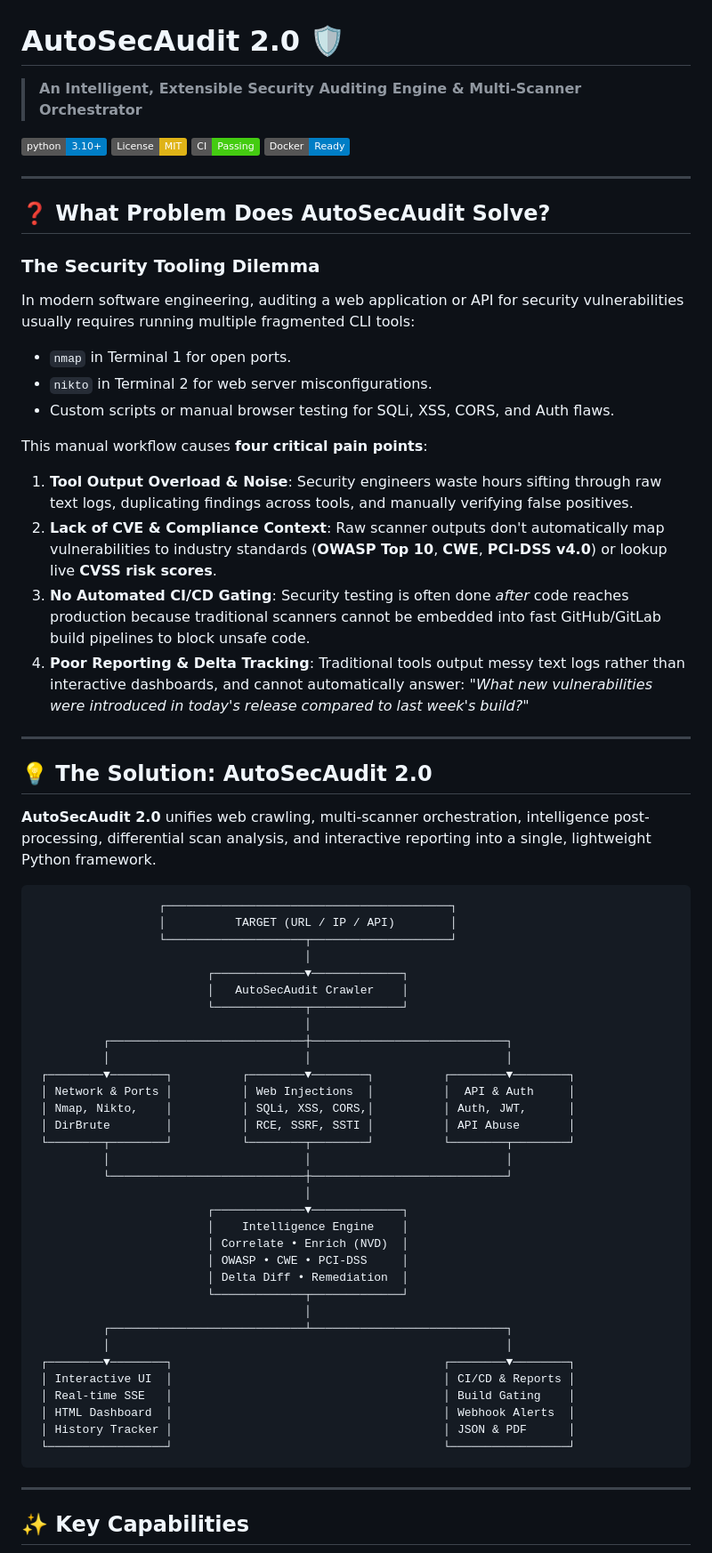
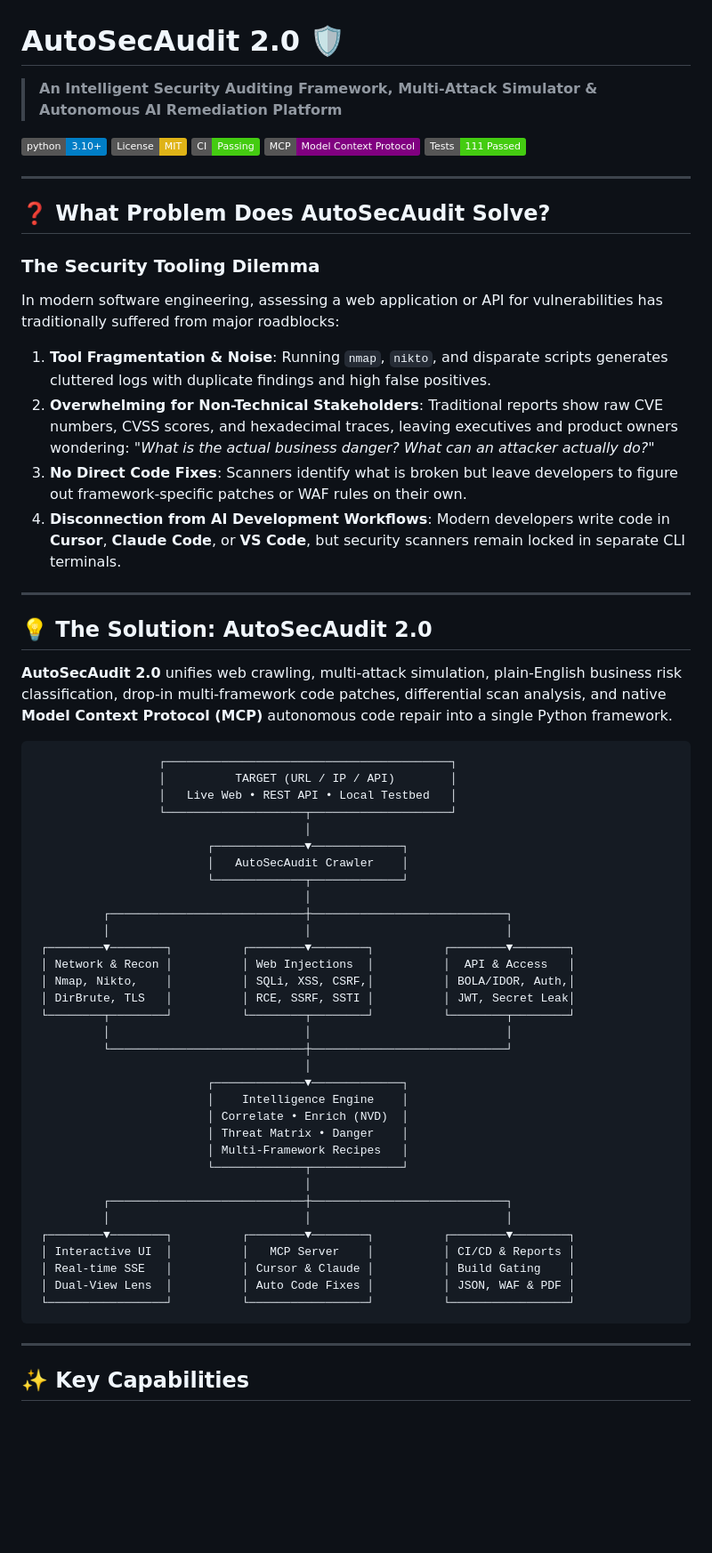
Before and after one commit to NEXUS-888/AutoSecAudit, a Markdown page: README.md, the part around one of its changes. Shown at 89% size. GitHub-like rendering; badges without logos; blank space fills up the shorter version.

````diff
--- a/README.md
+++ b/README.md
@@ -1,37 +1,34 @@
 # AutoSecAudit 2.0 🛡️
 
-> **An Intelligent, Extensible Security Auditing Engine & Multi-Scanner Orchestrator**
+> **An Intelligent Security Auditing Framework, Multi-Attack Simulator & Autonomous AI Remediation Platform**
 
 [![Python 3.10+](https://img.shields.io/badge/python-3.10%2B-blue.svg)](https://www.python.org/downloads/)
 [![License: MIT](https://img.shields.io/badge/License-MIT-yellow.svg)](LICENSE)
 [![CI Build](https://img.shields.io/badge/CI-Passing-brightgreen.svg)](#-testing--quality-assurance)
-[![Docker Ready](https://img.shields.io/badge/Docker-Ready-blue.svg)](#-quick-start)
+[![MCP Ready](https://img.shields.io/badge/MCP-Model%20Context%20Protocol-purple.svg)](#-model-context-protocol-mcp-server)
+[![Tests: 111 Passed](https://img.shields.io/badge/Tests-111%20Passed-success.svg)](#-testing--quality-assurance)
 
 ---
 
 ## ❓ What Problem Does AutoSecAudit Solve?
 
 ### The Security Tooling Dilemma
-In modern software engineering, auditing a web application or API for security vulnerabilities usually requires running multiple fragmented CLI tools:
-- `nmap` in Terminal 1 for open ports.
-- `nikto` in Terminal 2 for web server misconfigurations.
-- Custom scripts or manual browser testing for SQLi, XSS, CORS, and Auth flaws.
-
-This manual workflow causes **four critical pain points**:
-1. **Tool Output Overload & Noise**: Security engineers waste hours sifting through raw text logs, duplicating findings across tools, and manually verifying false positives.
-2. **Lack of CVE & Compliance Context**: Raw scanner outputs don't automatically map vulnerabilities to industry standards (**OWASP Top 10**, **CWE**, **PCI-DSS v4.0**) or lookup live **CVSS risk scores**.
-3. **No Automated CI/CD Gating**: Security testing is often done *after* code reaches production because traditional scanners cannot be embedded into fast GitHub/GitLab build pipelines to block unsafe code.
-4. **Poor Reporting & Delta Tracking**: Traditional tools output messy text logs rather than interactive dashboards, and cannot automatically answer: *"What new vulnerabilities were introduced in today's release compared to last week's build?"*
+In modern software engineering, assessing a web application or API for vulnerabilities has traditionally suffered from major roadblocks:
+1. **Tool Fragmentation & Noise**: Running `nmap`, `nikto`, and disparate scripts generates cluttered logs with duplicate findings and high false positives.
+2. **Overwhelming for Non-Technical Stakeholders**: Traditional reports show raw CVE numbers, CVSS scores, and hexadecimal traces, leaving executives and product owners wondering: *"What is the actual business danger? What can an attacker actually do?"*
+3. **No Direct Code Fixes**: Scanners identify what is broken but leave developers to figure out framework-specific patches or WAF rules on their own.
+4. **Disconnection from AI Development Workflows**: Modern developers write code in **Cursor**, **Claude Code**, or **VS Code**, but security scanners remain locked in separate CLI terminals.
 
 ---
 
 ## 💡 The Solution: AutoSecAudit 2.0
 
-**AutoSecAudit 2.0** unifies web crawling, multi-scanner orchestration, intelligence post-processing, differential scan analysis, and interactive reporting into a single, lightweight Python framework.
+**AutoSecAudit 2.0** unifies web crawling, multi-attack simulation, plain-English business risk classification, drop-in multi-framework code patches, differential scan analysis, and native **Model Context Protocol (MCP)** autonomous code repair into a single Python framework.
 
 ```
                   ┌─────────────────────────────────────────┐
                   │          TARGET (URL / IP / API)        │
+                  │   Live Web • REST API • Local Testbed   │
                   └────────────────────┬────────────────────┘
                                        │
                          ┌─────────────▼─────────────┐
@@ -41,9 +38,9 @@ This manual workflow causes **four critical pain points**:
           ┌────────────────────────────┼────────────────────────────┐
           │                            │                            │
  ┌────────▼────────┐          ┌────────▼────────┐          ┌────────▼────────┐
- │ Network & Ports │          │ Web Injections  │          │  API & Auth     │
- │ Nmap, Nikto,    │          │ SQLi, XSS, CORS,│          │ Auth, JWT,      │
- │ DirBrute        │          │ RCE, SSRF, SSTI │          │ API Abuse       │
+ │ Network & Recon │          │ Web Injections  │          │  API & Access   │
+ │ Nmap, Nikto,    │          │ SQLi, XSS, CSRF,│          │ BOLA/IDOR, Auth,│
+ │ DirBrute, TLS   │          │ RCE, SSRF, SSTI │          │ JWT, Secret Leak│
  └────────┬────────┘          └────────┬────────┘          └────────┬────────┘
           │                            │                            │
           └────────────────────────────┼────────────────────────────┘
@@ -51,18 +48,17 @@ This manual workflow causes **four critical pain points**:
                          ┌─────────────▼─────────────┐
                          │    Intelligence Engine    │
                          │ Correlate • Enrich (NVD)  │
-                         │ OWASP • CWE • PCI-DSS     │
-                         │ Delta Diff • Remediation  │
+                         │ Threat Matrix • Danger    │
+                         │ Multi-Framework Recipes   │
                          └─────────────┬─────────────┘
                                        │
-          ┌────────────────────────────┴────────────────────────────┐
-          │                                                         │
- ┌────────▼────────┐                                       ┌────────▼────────┐
- │ Interactive UI  │                                       │ CI/CD & Reports │
- │ Real-time SSE   │                                       │ Build Gating    │
- │ HTML Dashboard  │                                       │ Webhook Alerts  │
- │ History Tracker │                                       │ JSON & PDF      │
- └─────────────────┘                                       └─────────────────┘
+          ┌────────────────────────────┼────────────────────────────┐
+          │                            │                            │
+ ┌────────▼────────┐          ┌────────▼────────┐          ┌────────▼────────┐
+ │ Interactive UI  │          │   MCP Server    │          │ CI/CD & Reports │
+ │ Real-time SSE   │          │ Cursor & Claude │          │ Build Gating    │
+ │ Dual-View Lens  │          │ Auto Code Fixes │          │ JSON, WAF & PDF │
+ └─────────────────┘          └─────────────────┘          └─────────────────┘
 ```
 
 ---
````
Also changed, not shown: other parts of README.md (+108 -43 lines).
